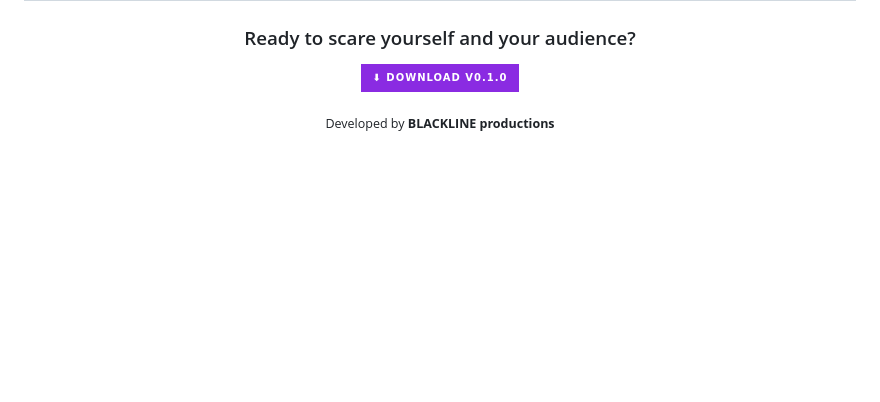
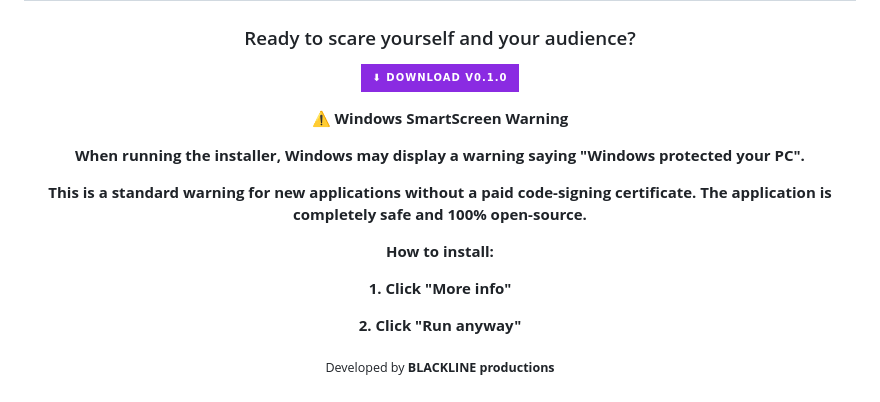
Before and after one commit to BLACKLINE-production/Scream-on-Stream, a Markdown page: README.md, the part around the change. Drawn GitHub-style; badges without logos; blank space fills up the shorter version.

```diff
--- a/README.md
+++ b/README.md
@@ -78,6 +78,19 @@ Project website: **[scream-on-stream.pages.dev](https://scream-on-stream.pages.d
 
 [![DOWNLOAD](https://img.shields.io/badge/⬇%20DOWNLOAD%20v0.1.0-8A2BE2?style=for-the-badge&logoColor=white&labelColor=C71585)](https://github.com/BLACKLINE-production/Scream-on-Stream/releases/tag/v0.1.0)
 
+**⚠️ Windows SmartScreen Warning**
+
+**When running the installer, Windows may display a warning saying "Windows protected your PC".**
+
+**This is a standard warning for new applications without a paid code-signing certificate. The application is completely safe and 100% open-source.**
+
+**How to install:**
+
+  **1. Click "More info"**
+
+  **2. Click "Run anyway"**
+
+
 <sub>Developed by **BLACKLINE productions**</sub>
 
 </div>
```
